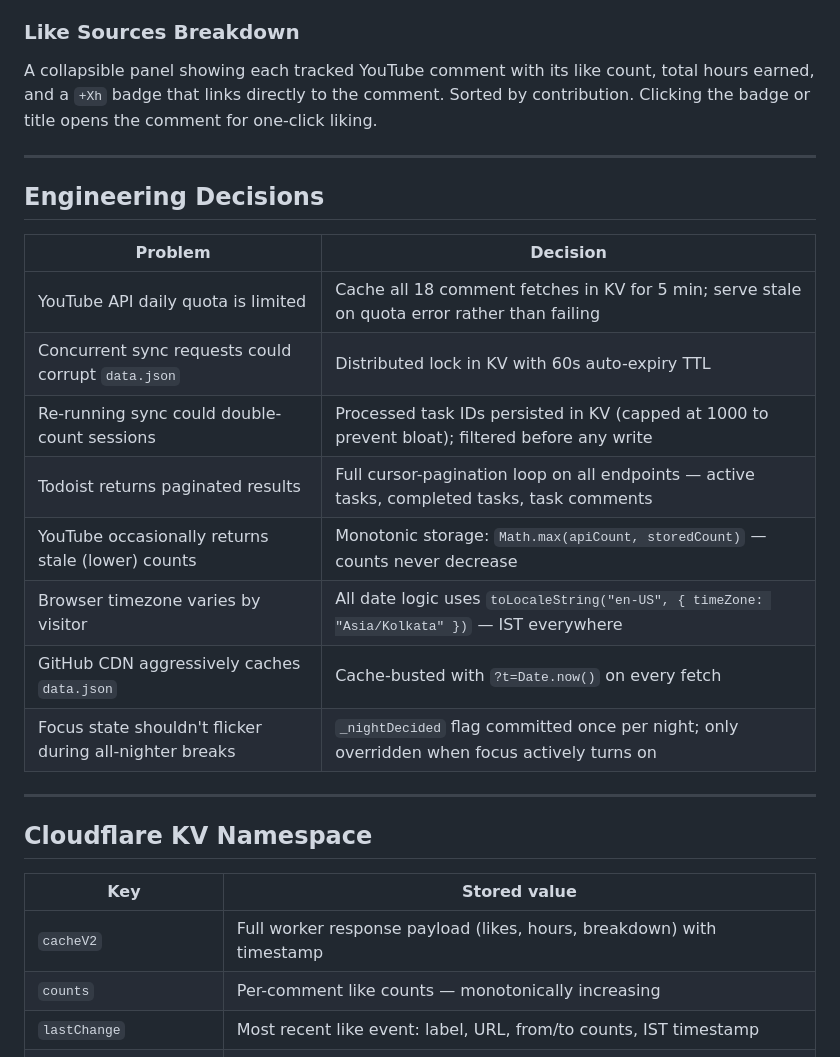
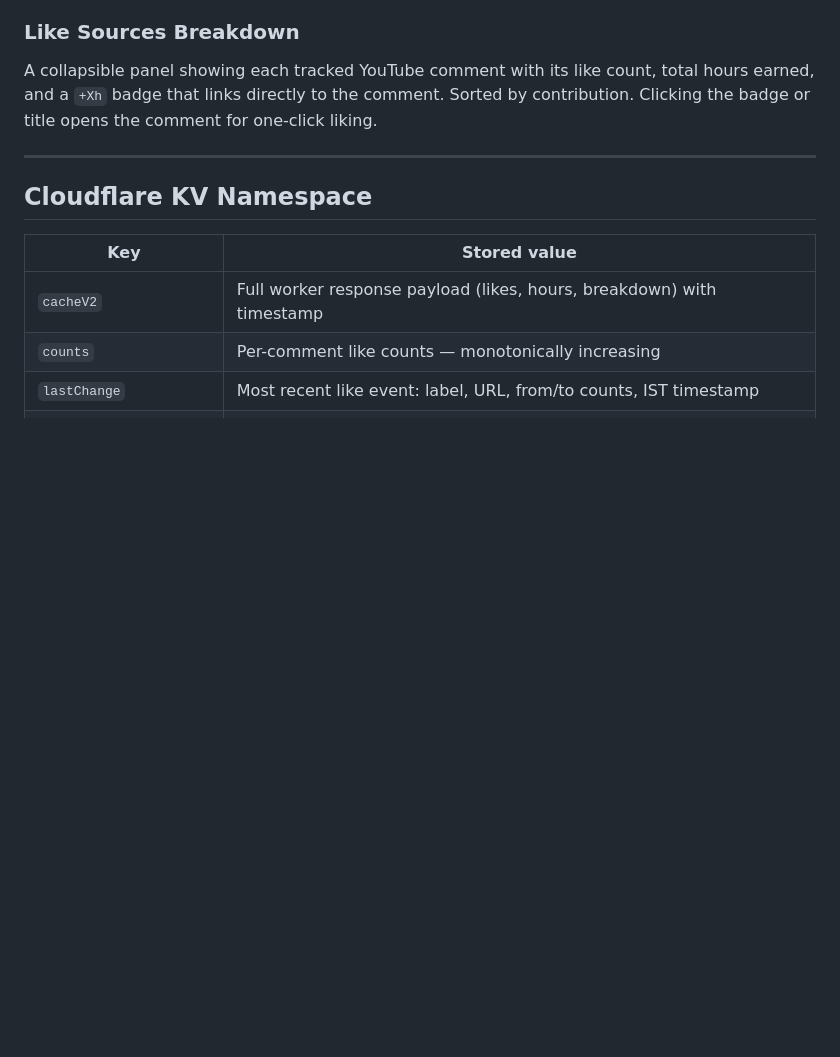
Before and after one commit to arushmangal/study-tracker, a Markdown page: README.md, the part around the change. GitHub-like rendering; blank space fills up the shorter version.

```diff
--- a/README.md
+++ b/README.md
@@ -139,21 +139,6 @@ A collapsible panel showing each tracked YouTube comment with its like count, to
 
 ---
 
-## Engineering Decisions
-
-| Problem | Decision |
-|---|---|
-| YouTube API daily quota is limited | Cache all 18 comment fetches in KV for 5 min; serve stale on quota error rather than failing |
-| Concurrent sync requests could corrupt `data.json` | Distributed lock in KV with 60s auto-expiry TTL |
-| Re-running sync could double-count sessions | Processed task IDs persisted in KV (capped at 1000 to prevent bloat); filtered before any write |
-| Todoist returns paginated results | Full cursor-pagination loop on all endpoints — active tasks, completed tasks, task comments |
-| YouTube occasionally returns stale (lower) counts | Monotonic storage: `Math.max(apiCount, storedCount)` — counts never decrease |
-| Browser timezone varies by visitor | All date logic uses `toLocaleString("en-US", { timeZone: "Asia/Kolkata" })` — IST everywhere |
-| GitHub CDN aggressively caches `data.json` | Cache-busted with `?t=Date.now()` on every fetch |
-| Focus state shouldn't flicker during all-nighter breaks | `_nightDecided` flag committed once per night; only overridden when focus actively turns on |
-
----
-
 ## Cloudflare KV Namespace
 
 | Key | Stored value |
```
